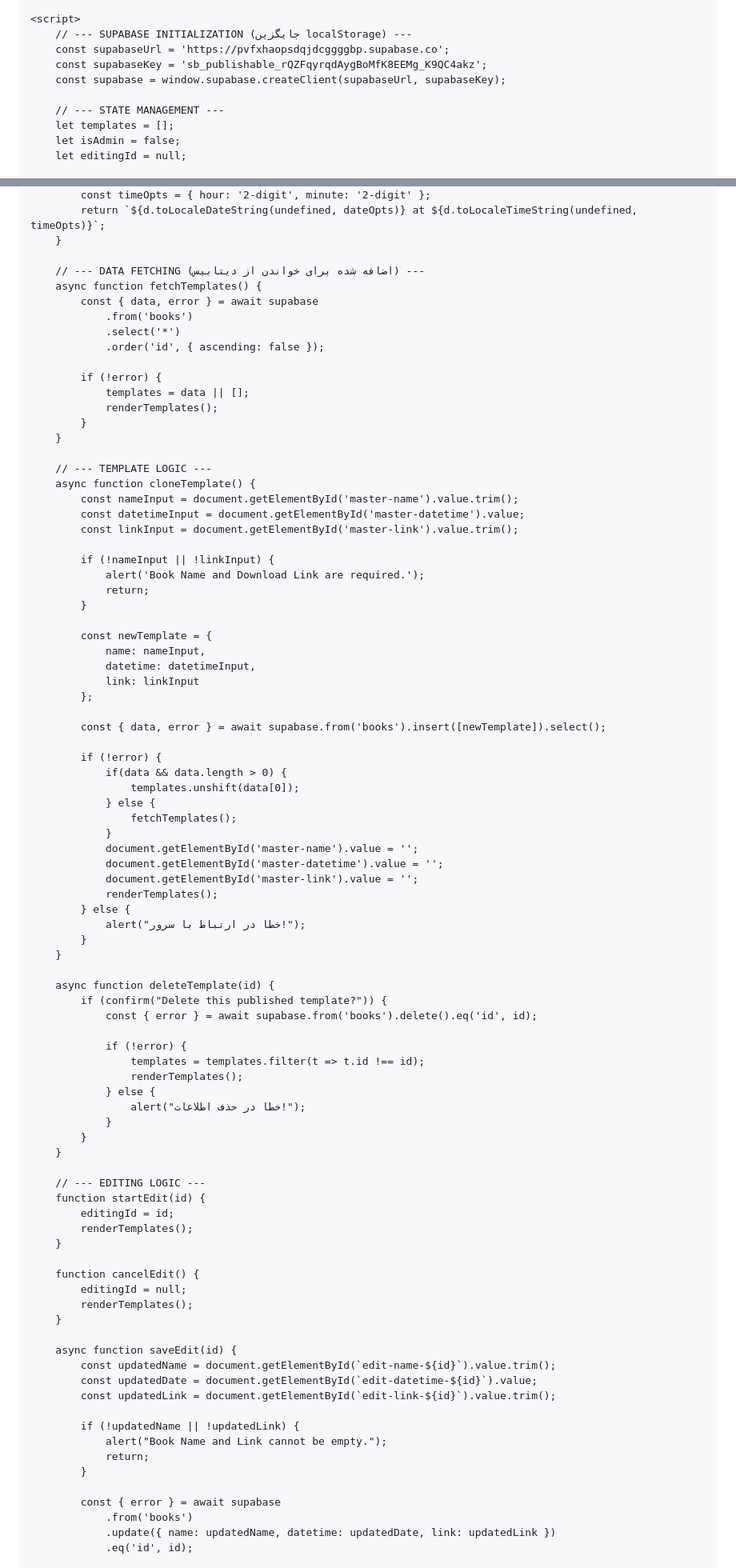
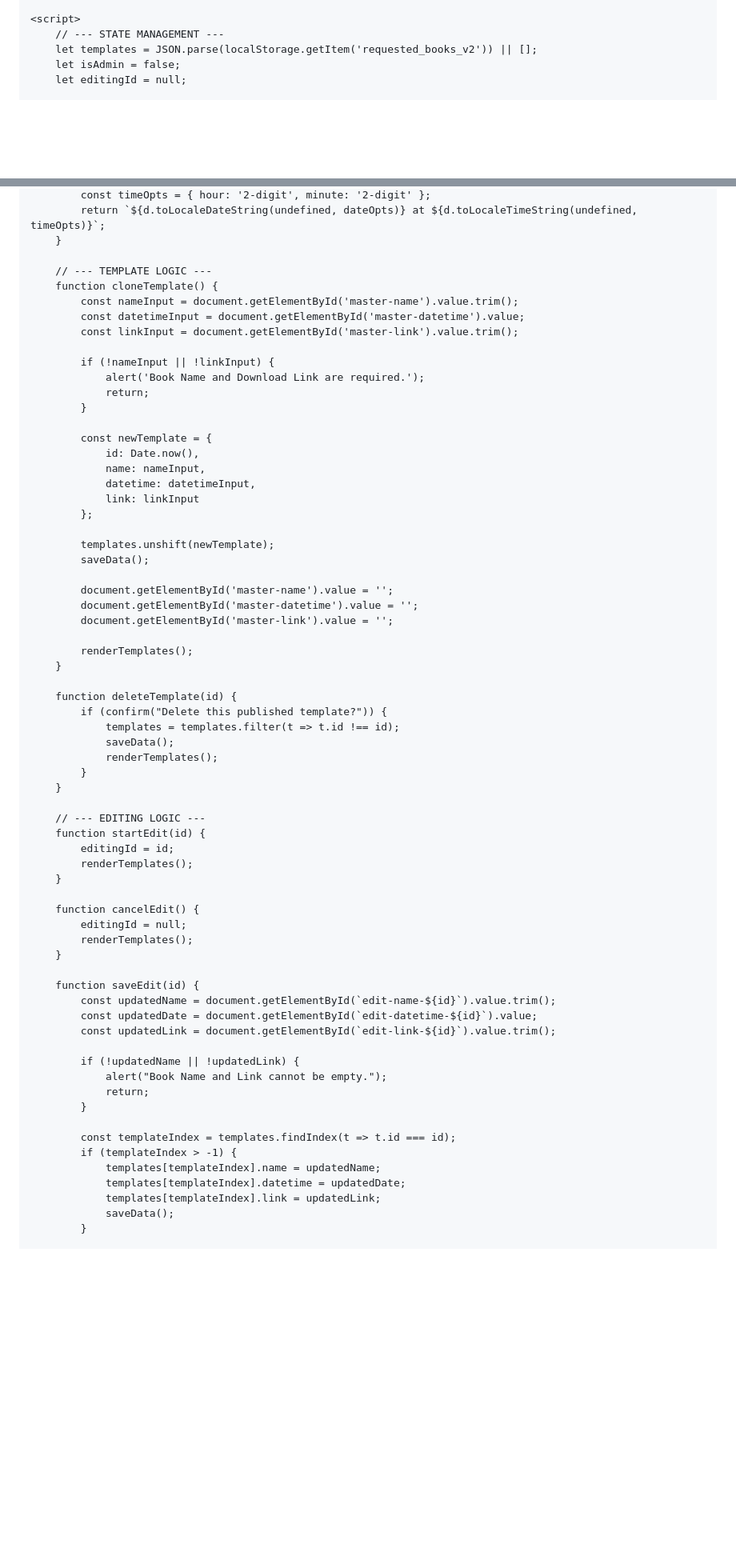
Before and after one commit to Google-Books/Requested-Books, a Markdown page: README.md, 2 parts joined by grey strips. Shown at 80% size. Rendered like a GitHub page; blank space fills up the shorter version.

```diff
--- a/README.md
+++ b/README.md
@@ -411,13 +410,8 @@
     </div>
 
     <script>
-        // --- SUPABASE INITIALIZATION (جایگزین localStorage) ---
-        const supabaseUrl = 'https://pvfxhaopsdqjdcggggbp.supabase.co';
-        const supabaseKey = 'sb_publishable_rQZFqyrqdAygBoMfK8EEMg_K9QC4akz';
-        const supabase = window.supabase.createClient(supabaseUrl, supabaseKey);
-
         // --- STATE MANAGEMENT ---
-        let templates = [];
+        let templates = JSON.parse(localStorage.getItem('requested_books_v2')) || [];
         let isAdmin = false;
         let editingId = null;
 
@@ -483,21 +477,8 @@
             return `${d.toLocaleDateString(undefined, dateOpts)} at ${d.toLocaleTimeString(undefined, timeOpts)}`;
         }
 
-        // --- DATA FETCHING (اضافه شده برای خواندن از دیتابیس) ---
-        async function fetchTemplates() {
-            const { data, error } = await supabase
-                .from('books')
-                .select('*')
-                .order('id', { ascending: false });
-
-            if (!error) {
-                templates = data || [];
-                renderTemplates();
-            }
-        }
-
         // --- TEMPLATE LOGIC ---
-        async function cloneTemplate() {
+        function cloneTemplate() {
             const nameInput = document.getElementById('master-name').value.trim();
             const datetimeInput = document.getElementById('master-datetime').value;
             const linkInput = document.getElementById('master-link').value.trim();
@@ -508,38 +489,27 @@
             }
 
             const newTemplate = {
+                id: Date.now(),
                 name: nameInput,
                 datetime: datetimeInput,
                 link: linkInput
             };
 
-            const { data, error } = await supabase.from('books').insert([newTemplate]).select();
+            templates.unshift(newTemplate);
+            saveData();
 
-            if (!error) {
-                if(data && data.length > 0) {
-                    templates.unshift(data[0]);
-                } else {
-                    fetchTemplates();
-                }
-                document.getElementById('master-name').value = '';
-                document.getElementById('master-datetime').value = '';
-                document.getElementById('master-link').value = '';
-                renderTemplates();
-            } else {
-                alert("خطا در ارتباط با سرور!");
-            }
+            document.getElementById('master-name').value = '';
+            document.getElementById('master-datetime').value = '';
+            document.getElementById('master-link').value = '';
+
+            renderTemplates();
         }
 
-        async function deleteTemplate(id) {
+        function deleteTemplate(id) {
             if (confirm("Delete this published template?")) {
-                const { error } = await supabase.from('books').delete().eq('id', id);
-
-                if (!error) {
-                    templates = templates.filter(t => t.id !== id);
-                    renderTemplates();
-                } else {
-                    alert("خطا در حذف اطلاعات!");
-                }
+                templates = templates.filter(t => t.id !== id);
+                saveData();
+                renderTemplates();
             }
         }
 
@@ -554,7 +524,7 @@
             renderTemplates();
         }
 
-        async function saveEdit(id) {
+        function saveEdit(id) {
             const updatedName = document.getElementById(`edit-name-${id}`).value.trim();
             const updatedDate = document.getElementById(`edit-datetime-${id}`).value;
             const updatedLink = document.getElementById(`edit-link-${id}`).value.trim();
@@ -564,8 +534,11 @@
                 return;
             }
 
-            const { error } = await supabase
-                .from('books')
-                .update({ name: updatedName, datetime: updatedDate, link: updatedLink })
-                .eq('id', id);
+            const templateIndex = templates.findIndex(t => t.id === id);
+            if (templateIndex > -1) {
+                templates[templateIndex].name = updatedName;
+                templates[templateIndex].datetime = updatedDate;
+                templates[templateIndex].link = updatedLink;
+                saveData();
+            }
 
```
Also changed, not shown: other parts of README.md (+20 -28 lines).
